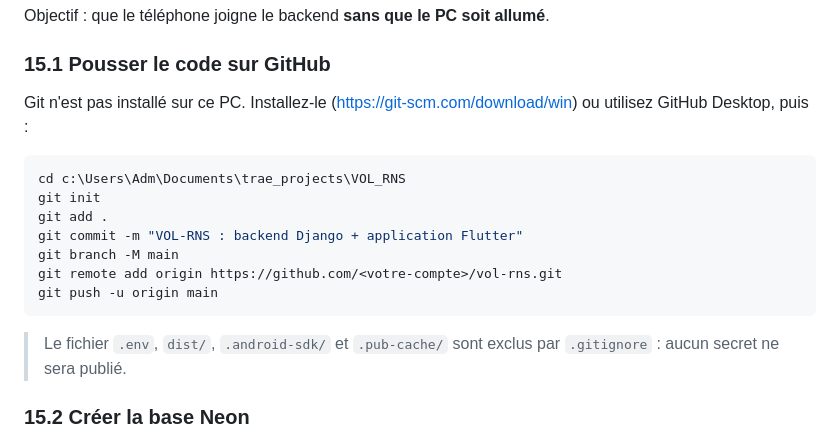
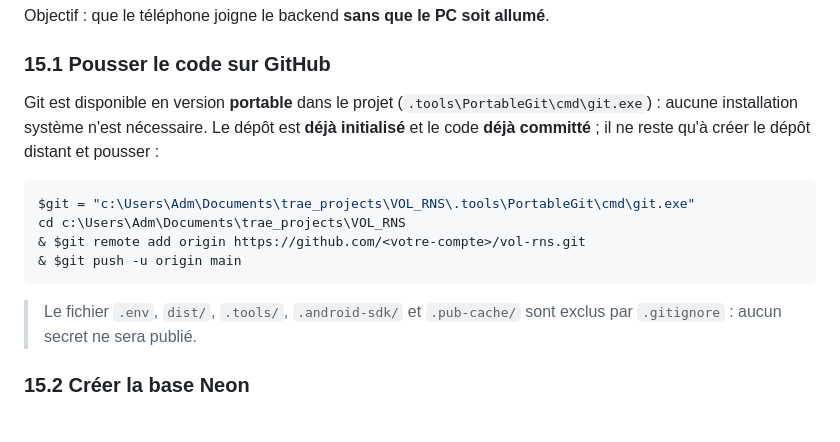
Before and after one commit to mohamed19991-arch/vol-rns, a Markdown page: docs/DEPLOYMENT.md, the part around the change. GitHub-like rendering.

Commit message:
Docs: git portable et depot deja initialise (section 15.1)

````diff
--- a/docs/DEPLOYMENT.md
+++ b/docs/DEPLOYMENT.md
@@ -244,21 +244,20 @@ Objectif : que le téléphone joigne le backend **sans que le PC soit allumé**.
 
 ### 15.1 Pousser le code sur GitHub
 
-Git n'est pas installé sur ce PC. Installez-le (<https://git-scm.com/download/win>)
-ou utilisez GitHub Desktop, puis :
+Git est disponible en version **portable** dans le projet
+(`.tools\PortableGit\cmd\git.exe`) : aucune installation système n'est
+nécessaire. Le dépôt est **déjà initialisé** et le code **déjà committé** ; il
+ne reste qu'à créer le dépôt distant et pousser :
 
 ```powershell
+$git = "c:\Users\Adm\Documents\trae_projects\VOL_RNS\.tools\PortableGit\cmd\git.exe"
 cd c:\Users\Adm\Documents\trae_projects\VOL_RNS
-git init
-git add .
-git commit -m "VOL-RNS : backend Django + application Flutter"
-git branch -M main
-git remote add origin https://github.com/<votre-compte>/vol-rns.git
-git push -u origin main
+& $git remote add origin https://github.com/<votre-compte>/vol-rns.git
+& $git push -u origin main
 ```
 
-> Le fichier `.env`, `dist/`, `.android-sdk/` et `.pub-cache/` sont exclus par
-> `.gitignore` : aucun secret ne sera publié.
+> Le fichier `.env`, `dist/`, `.tools/`, `.android-sdk/` et `.pub-cache/` sont
+> exclus par `.gitignore` : aucun secret ne sera publié.
 
 ### 15.2 Créer la base Neon
 
````
